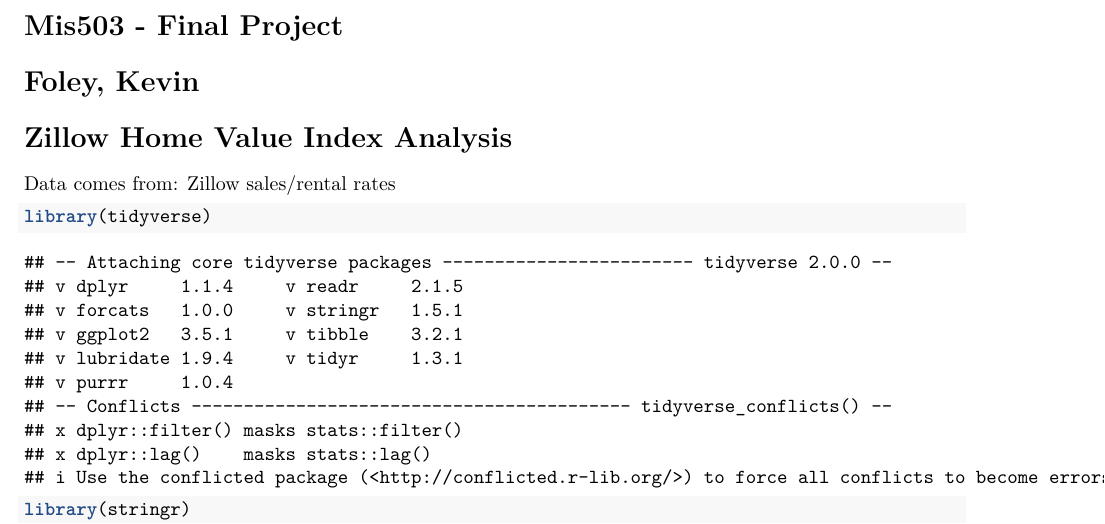
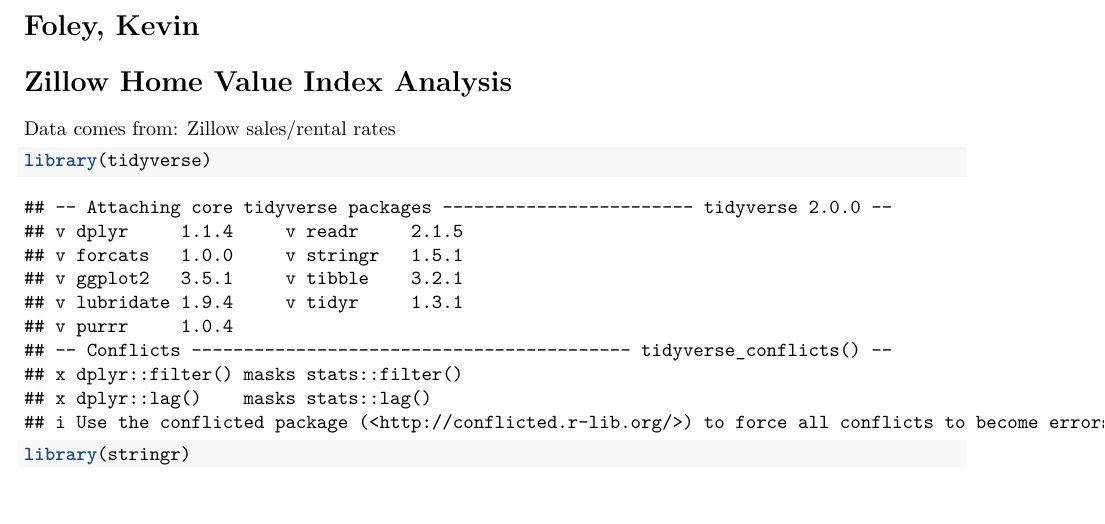
Before and after one commit to Ducati013/KevinF.github.io, an R Markdown document (Foley_Mod7FinalAssignAnswer.rmd): part of page 1 of 7, cut at the place of the change. Rendered offline with R 4.5, knitr and Pandoc, then LaTeX, with nearby package versions; some code elsewhere in the file could not run offline.

Commit message:
Update Foley_Mod7FinalAssignAnswer.rmd

```diff
--- a/Foley_Mod7FinalAssignAnswer.rmd
+++ b/Foley_Mod7FinalAssignAnswer.rmd
@@ -3,7 +3,7 @@
   word_document: default
   pdf_document: default
 ---
-# Mis503 - Final Project
+
 # Foley, Kevin
 # Zillow Home Value Index Analysis
 
```
